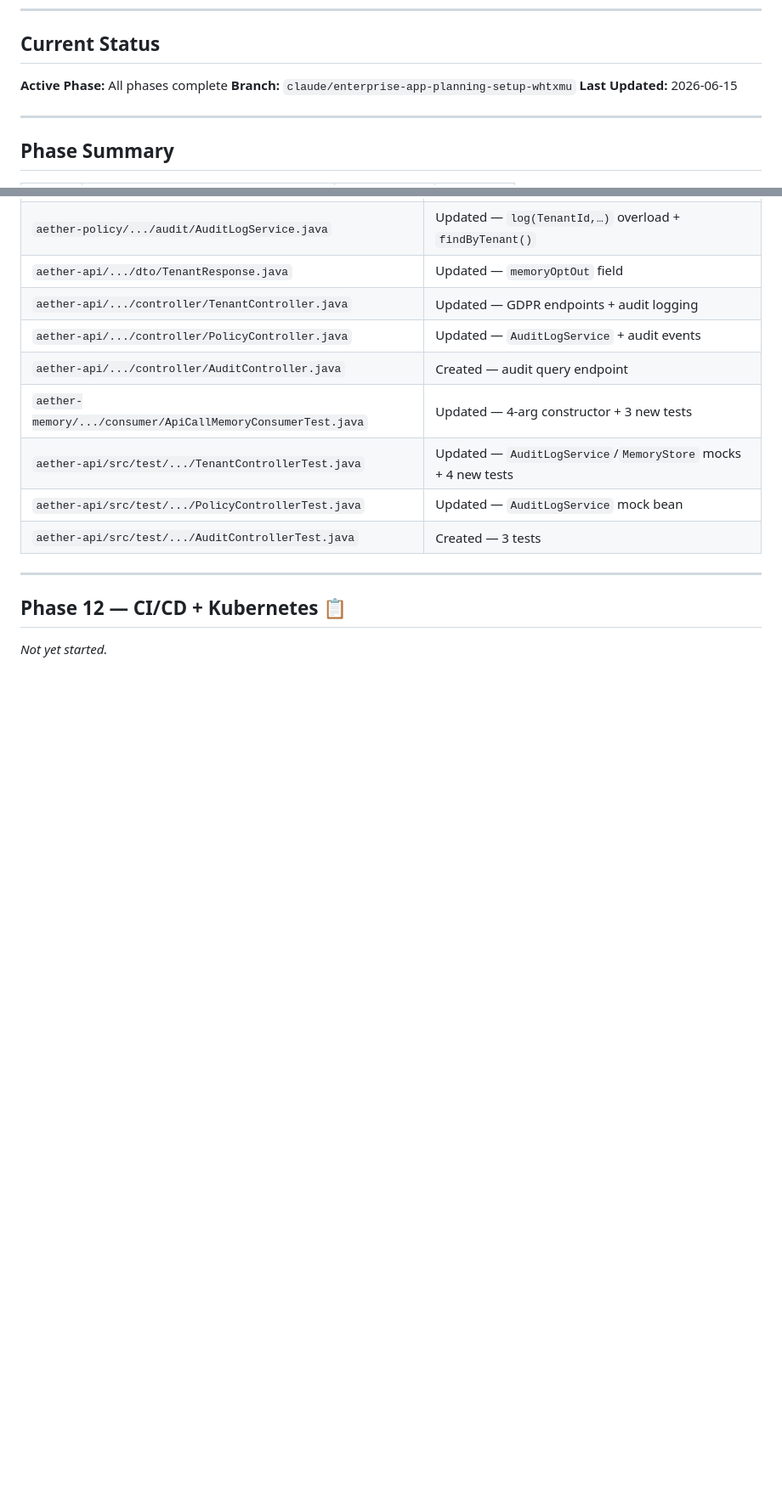
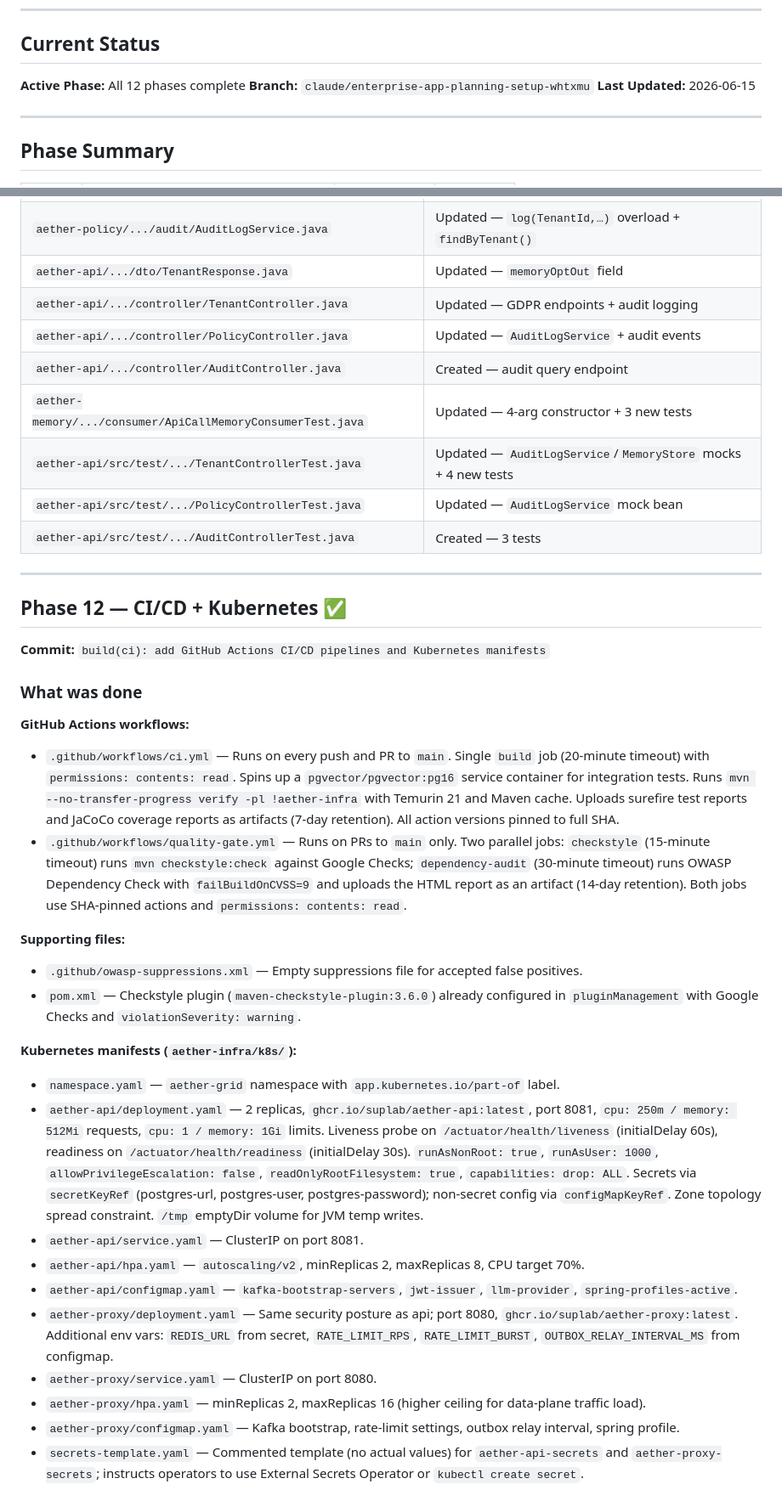
Before and after one commit to suplab/aether-grid, a Markdown page: docs/progress.md, 2 parts joined by grey strips. Shown at 85% size. Rendered like a GitHub page; blank space fills up the shorter version.

```diff
--- a/docs/progress.md
+++ b/docs/progress.md
@@ -6,7 +6,7 @@
 
 ## Current Status
 
-**Active Phase:** All phases complete
+**Active Phase:** All 12 phases complete
 **Branch:** `claude/enterprise-app-planning-setup-whtxmu`
 **Last Updated:** 2026-06-15
 
@@ -357,6 +357,29 @@
 
 ---
 
-## Phase 12 — CI/CD + Kubernetes 📋
+## Phase 12 — CI/CD + Kubernetes ✅
 
-_Not yet started._
+**Commit:** `build(ci): add GitHub Actions CI/CD pipelines and Kubernetes manifests`
+
+### What was done
+
+**GitHub Actions workflows:**
+- `.github/workflows/ci.yml` — Runs on every push and PR to `main`. Single `build` job (20-minute timeout) with `permissions: contents: read`. Spins up a `pgvector/pgvector:pg16` service container for integration tests. Runs `mvn --no-transfer-progress verify -pl !aether-infra` with Temurin 21 and Maven cache. Uploads surefire test reports and JaCoCo coverage reports as artifacts (7-day retention). All action versions pinned to full SHA.
+- `.github/workflows/quality-gate.yml` — Runs on PRs to `main` only. Two parallel jobs: `checkstyle` (15-minute timeout) runs `mvn checkstyle:check` against Google Checks; `dependency-audit` (30-minute timeout) runs OWASP Dependency Check with `failBuildOnCVSS=9` and uploads the HTML report as an artifact (14-day retention). Both jobs use SHA-pinned actions and `permissions: contents: read`.
+
+**Supporting files:**
+- `.github/owasp-suppressions.xml` — Empty suppressions file for accepted false positives.
+- `pom.xml` — Checkstyle plugin (`maven-checkstyle-plugin:3.6.0`) already configured in `pluginManagement` with Google Checks and `violationSeverity: warning`.
+
+**Kubernetes manifests (`aether-infra/k8s/`):**
+- `namespace.yaml` — `aether-grid` namespace with `app.kubernetes.io/part-of` label.
+- `aether-api/deployment.yaml` — 2 replicas, `ghcr.io/suplab/aether-api:latest`, port 8081, `cpu: 250m / memory: 512Mi` requests, `cpu: 1 / memory: 1Gi` limits. Liveness probe on `/actuator/health/liveness` (initialDelay 60s), readiness on `/actuator/health/readiness` (initialDelay 30s). `runAsNonRoot: true`, `runAsUser: 1000`, `allowPrivilegeEscalation: false`, `readOnlyRootFilesystem: true`, `capabilities: drop: ALL`. Secrets via `secretKeyRef` (postgres-url, postgres-user, postgres-password); non-secret config via `configMapKeyRef`. Zone topology spread constraint. `/tmp` emptyDir volume for JVM temp writes.
+- `aether-api/service.yaml` — ClusterIP on port 8081.
+- `aether-api/hpa.yaml` — `autoscaling/v2`, minReplicas 2, maxReplicas 8, CPU target 70%.
+- `aether-api/configmap.yaml` — `kafka-bootstrap-servers`, `jwt-issuer`, `llm-provider`, `spring-profiles-active`.
+- `aether-proxy/deployment.yaml` — Same security posture as api; port 8080, `ghcr.io/suplab/aether-proxy:latest`. Additional env vars: `REDIS_URL` from secret, `RATE_LIMIT_RPS`, `RATE_LIMIT_BURST`, `OUTBOX_RELAY_INTERVAL_MS` from configmap.
+- `aether-proxy/service.yaml` — ClusterIP on port 8080.
+- `aether-proxy/hpa.yaml` — minReplicas 2, maxReplicas 16 (higher ceiling for data-plane traffic load).
+- `aether-proxy/configmap.yaml` — Kafka bootstrap, rate-limit settings, outbox relay interval, spring profile.
+- `secrets-template.yaml` — Commented template (no actual values) for `aether-api-secrets` and `aether-proxy-secrets`; instructs operators to use External Secrets Operator or `kubectl create secret`.
+
```
Also changed, not shown: other parts of docs/progress.md (+19 -1 lines), docs/architecture.md (+1 -1 lines), docs/roadmap.md (+1 -1 lines).
